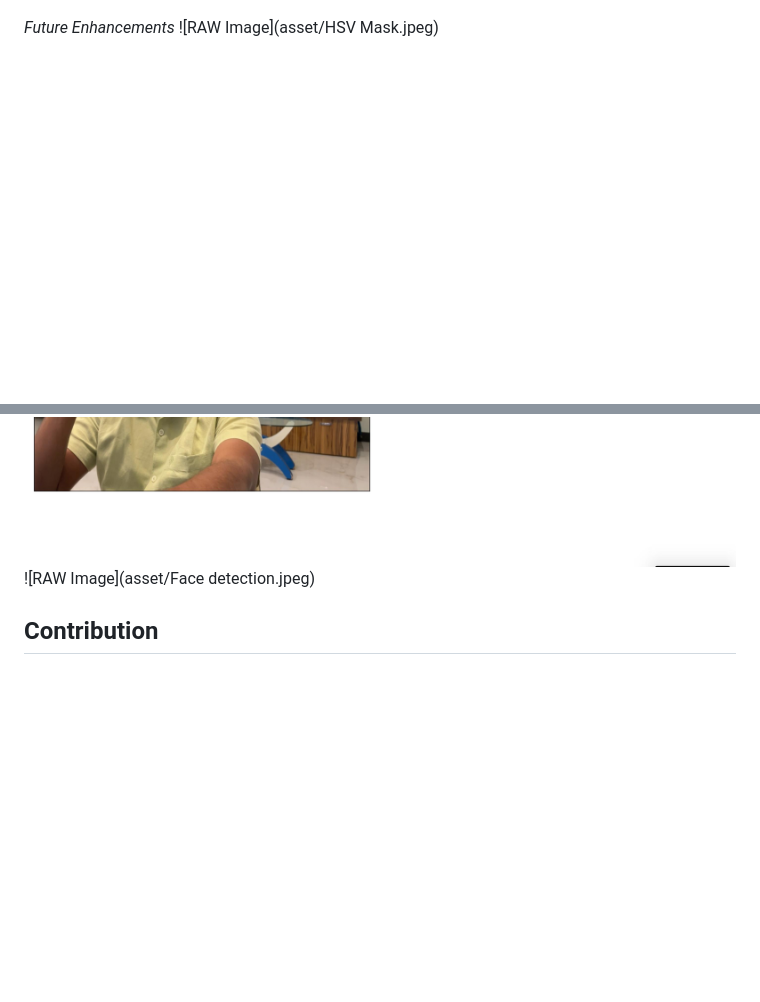
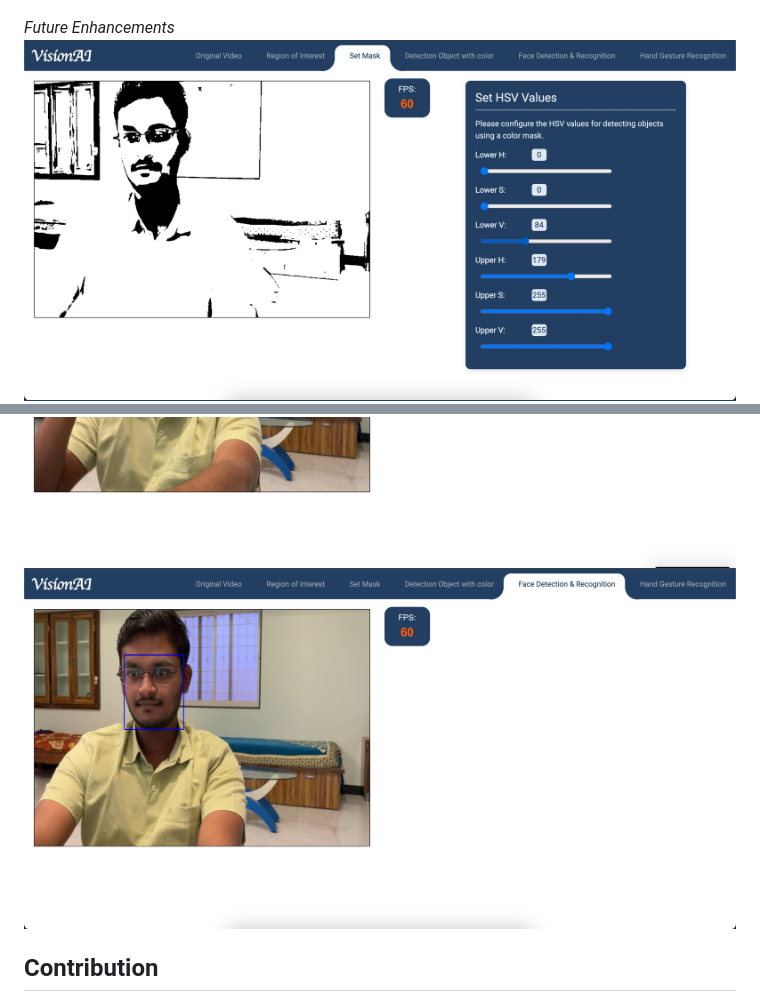
Before and after one commit to pavanKumar2812/VisionAI-WebSite, a Markdown page: README.md, 2 parts joined by grey strips. GitHub-like rendering; blank space fills up the shorter version.

```diff
--- a/README.md
+++ b/README.md
@@ -77,9 +77,9 @@ VisionAI-WebSite/
 ![ROI Image](asset/ROI.jpeg)
 
 *Future Enhancements*
-![RAW Image](asset/HSV Mask.jpeg)
+![RAW Image](asset/HSVMask.jpeg)
 ![RAW Image](asset/Hand.jpeg)
-![RAW Image](asset/Face detection.jpeg)
+![RAW Image](asset/Facedetection.jpeg)
 
 ## Contribution
 Contributions are welcome! Feel free to fork the repository, create a feature branch, and submit a pull request.
```
